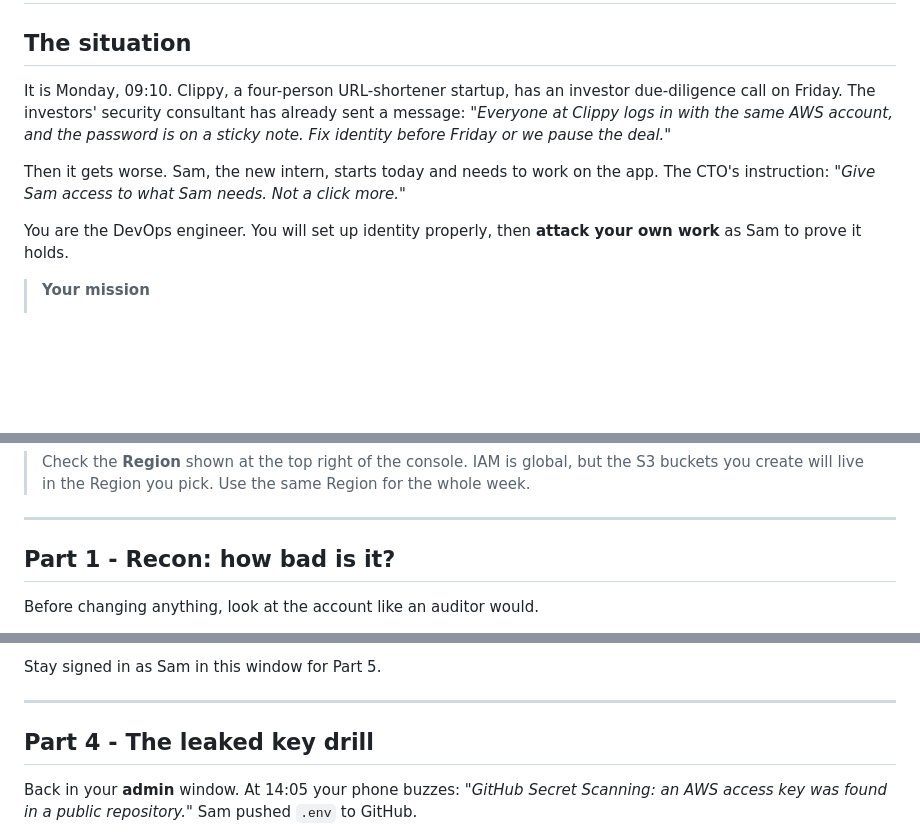
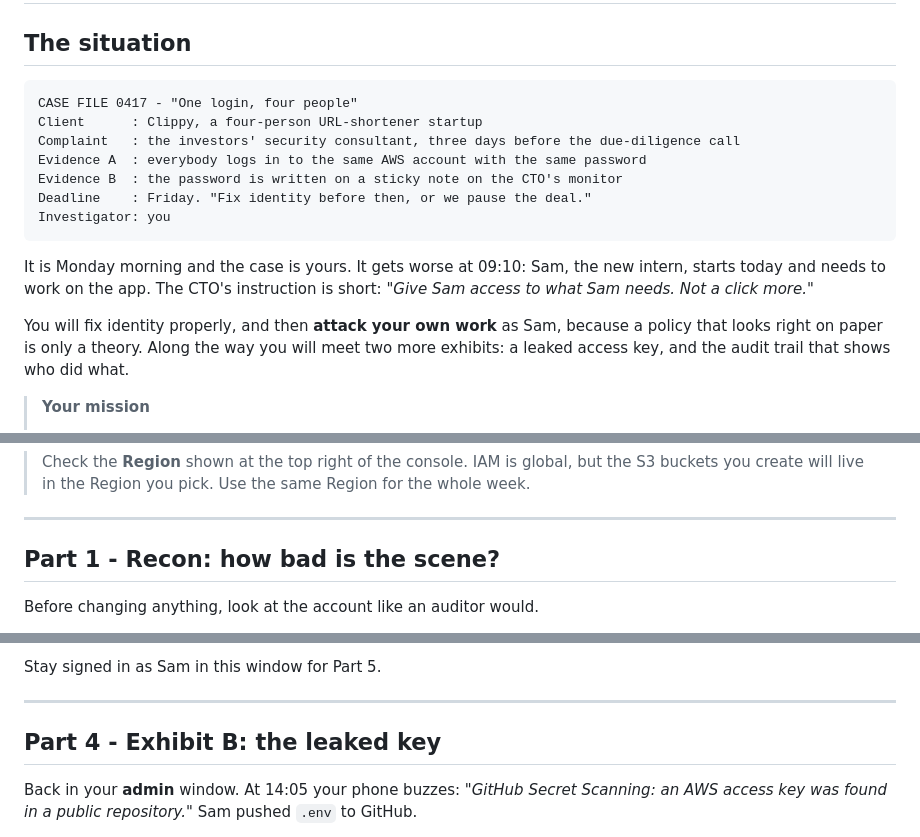
Before and after one commit to professordiogodev/devops-lab-aws-iam-least-privilege, a Markdown page: LAB.md, 3 parts joined by grey strips. Rendered like a GitHub page; blank space fills up the shorter version.

````diff
--- a/LAB.md
+++ b/LAB.md
@@ -2,11 +2,19 @@
 
 ## The situation
 
-It is Monday, 09:10. Clippy, a four-person URL-shortener startup, has an investor due-diligence call on Friday. The investors' security consultant has already sent a message: *"Everyone at Clippy logs in with the same AWS account, and the password is on a sticky note. Fix identity before Friday or we pause the deal."*
+```text
+CASE FILE 0417 - "One login, four people"
+Client      : Clippy, a four-person URL-shortener startup
+Complaint   : the investors' security consultant, three days before the due-diligence call
+Evidence A  : everybody logs in to the same AWS account with the same password
+Evidence B  : the password is written on a sticky note on the CTO's monitor
+Deadline    : Friday. "Fix identity before then, or we pause the deal."
+Investigator: you
+```
 
-Then it gets worse. Sam, the new intern, starts today and needs to work on the app. The CTO's instruction: *"Give Sam access to what Sam needs. Not a click more."*
+It is Monday morning and the case is yours. It gets worse at 09:10: Sam, the new intern, starts today and needs to work on the app. The CTO's instruction is short: *"Give Sam access to what Sam needs. Not a click more."*
 
-You are the DevOps engineer. You will set up identity properly, then **attack your own work** as Sam to prove it holds.
+You will fix identity properly, and then **attack your own work** as Sam, because a policy that looks right on paper is only a theory. Along the way you will meet two more exhibits: a leaked access key, and the audit trail that shows who did what.
 
 > **Your mission**
 > - Check how healthy the account's identity setup is today
@@ -21,7 +29,7 @@ You are the DevOps engineer. You will set up identity properly, then **attack yo
 
 ---
 
-## Part 1 - Recon: how bad is it?
+## Part 1 - Recon: how bad is the scene?
 
 Before changing anything, look at the account like an auditor would.
 
@@ -139,7 +147,7 @@ Stay signed in as Sam in this window for Part 5.
 
 ---
 
-## Part 4 - The leaked key drill
+## Part 4 - Exhibit B: the leaked key
 
 Back in your **admin** window. At 14:05 your phone buzzes: *"GitHub Secret Scanning: an AWS access key was found in a public repository."* Sam pushed `.env` to GitHub.
 
````
Also changed, not shown: other parts of LAB.md (+1 -1 lines), README.md (+17 -9 lines), assets/gifs/situation.gif.
